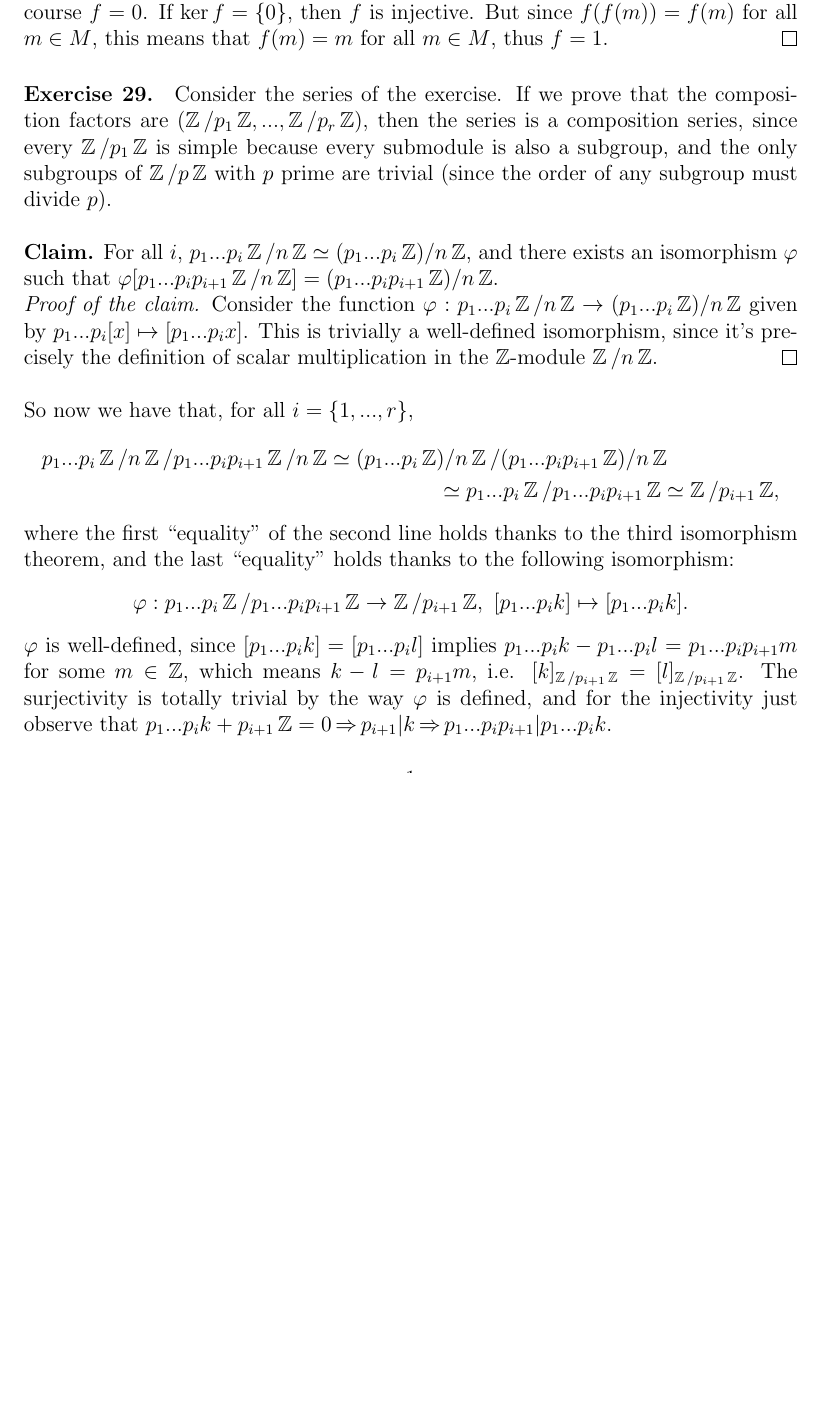
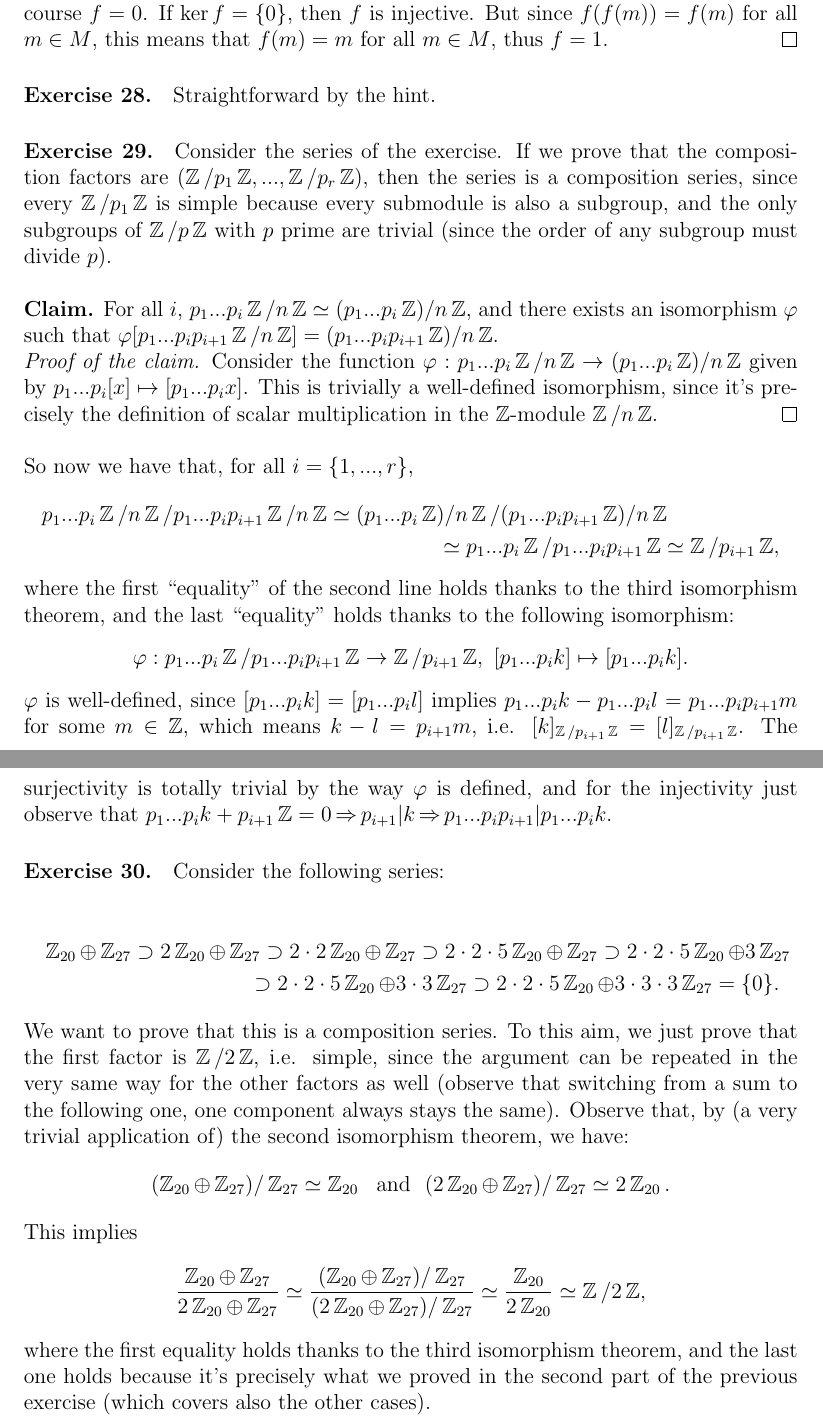
Before and after one commit to korg91/algebra2, a LaTeX problem sheet (Exercises/algebra_ex5.tex): part of the page before the commit and two parts of pages 1 and 2 of 2 after it, the two joined at a grey line, cut so that both start at the same text, the shorter picture padded with empty space. Compiled offline with pdfLaTeX.

Commit message:
updated sheet 5

```diff
--- a/Exercises/algebra_ex5.tex
+++ b/Exercises/algebra_ex5.tex
@@ -137,6 +137,8 @@ Consider the inclusion $i : f[M] \to M$. Since $f$ is idempotent, we have that $
 Now we want to show that $f \neq 0,1 \imp f[M] \neq \{0\} \wedge \ker f \neq \{0\}$. If $f[M]=\{0\}$, of course $f=0$. If $\ker f = \{0\}$, then $f$ is injective. But since $f(f(m))=f(m)$ for all $m \in M$, this means that $f(m)=m$ for all $m \in M$, thus $f=1$.
 \end{proof}
 
+\paragraph{Exercise 28.} Straightforward by the hint.
+
 \paragraph{Exercise 29.} Consider the series of the exercise. If we prove that the composition factors are $(\Z/p_1\Z, ..., \Z/p_r\Z)$, then the series is a composition series, since every $\Z/p_1\Z$ is simple because every submodule is also a subgroup, and the only subgroups of $\Z/p\Z$ with $p$ prime are trivial (since the order of any subgroup must divide $p$).\\
 \\
 \noindent\textbf{Claim.} For all $i$, $p_1...p_i \Z/n\Z \simeq (p_1...p_i\Z)/n\Z$, and there exists an isomorphism $\phi$ such that $\phi[p_1...p_i p_{i+1} \Z/n\Z] = (p_1...p_i p_{i+1} \Z)/n\Z$.\\
@@ -154,4 +156,21 @@ where the first ``equality'' of the second line holds thanks to the third isomor
 \]
 $\phi$ is well-defined, since $[p_1...p_i k] = [p_1...p_i l]$ implies $p_1...p_i k - p_1...p_i l = p_1...p_i p_{i+1} m$ for some $m \in \Z$, which means $k-l=p_{i+1} m$, i.e. $[k]_{\Z/p_{i+1}\Z} = [l]_{\Z/p_{i+1}\Z}$. The surjectivity is totally trivial by the way $\phi$ is defined, and for the injectivity just observe that $p_1...p_i k + p_{i+1}\Z = 0 \imp p_{i+1}|k \imp p_1...p_i p_{i+1} | p_1...p_i k$.
 
+\paragraph{Exercise 30.} Consider the following series:
+
+\begin{multline*}
+\Z_{20} \oplus \Z_{27} \supset 2\Z_{20} \oplus \Z_{27} \supset 2 \cdot 2\Z_{20} \oplus \Z_{27} \supset 2 \cdot 2 \cdot 5 \Z_{20} \oplus \Z_{27} \supset 2 \cdot 2 \cdot 5 \Z_{20} \oplus 3 \Z_{27} \\
+\supset 2 \cdot 2 \cdot 5 \Z_{20} \oplus 3 \cdot 3 \Z_{27} \supset 2 \cdot 2 \cdot 5 \Z_{20} \oplus 3 \cdot 3 \cdot 3 \Z_{27} = \{0\}.
+\end{multline*}
+We want to prove that this is a composition series. To this aim, we just prove that the first factor is $\Z/2\Z$, i.e. simple, since the argument can be repeated in the very same way for the other factors as well (observe that switching from a sum to the following one, one component always stays the same). Observe that, by (a very trivial application of) the second isomorphism theorem, we have:
+\[
+(\Z_{20} \oplus \Z_{27}) / \Z_{27} \simeq \Z_{20} \ \text{ and } \ (2\Z_{20} \oplus \Z_{27}) / \Z_{27} \simeq 2\Z_{20}.
+\]
+This implies
+\[
+\frac{\Z_{20} \oplus \Z_{27}}{2\Z_{20} \oplus \Z_{27}} \simeq \frac{(\Z_{20} \oplus \Z_{27}) / \Z_{27}}{(2\Z_{20} \oplus \Z_{27}) / \Z_{27}} \simeq \frac{\Z_{20}}{2\Z_{20}} \simeq \Z/2\Z,
+\]
+where the first equality holds thanks to the third isomorphism theorem, and the last one holds because it's precisely what we proved in the second part of the previous exercise (which covers also the other cases).
+
+
 \end{document}
```
Also changed, not shown: Exercises/algebra_ex5.pdf.
